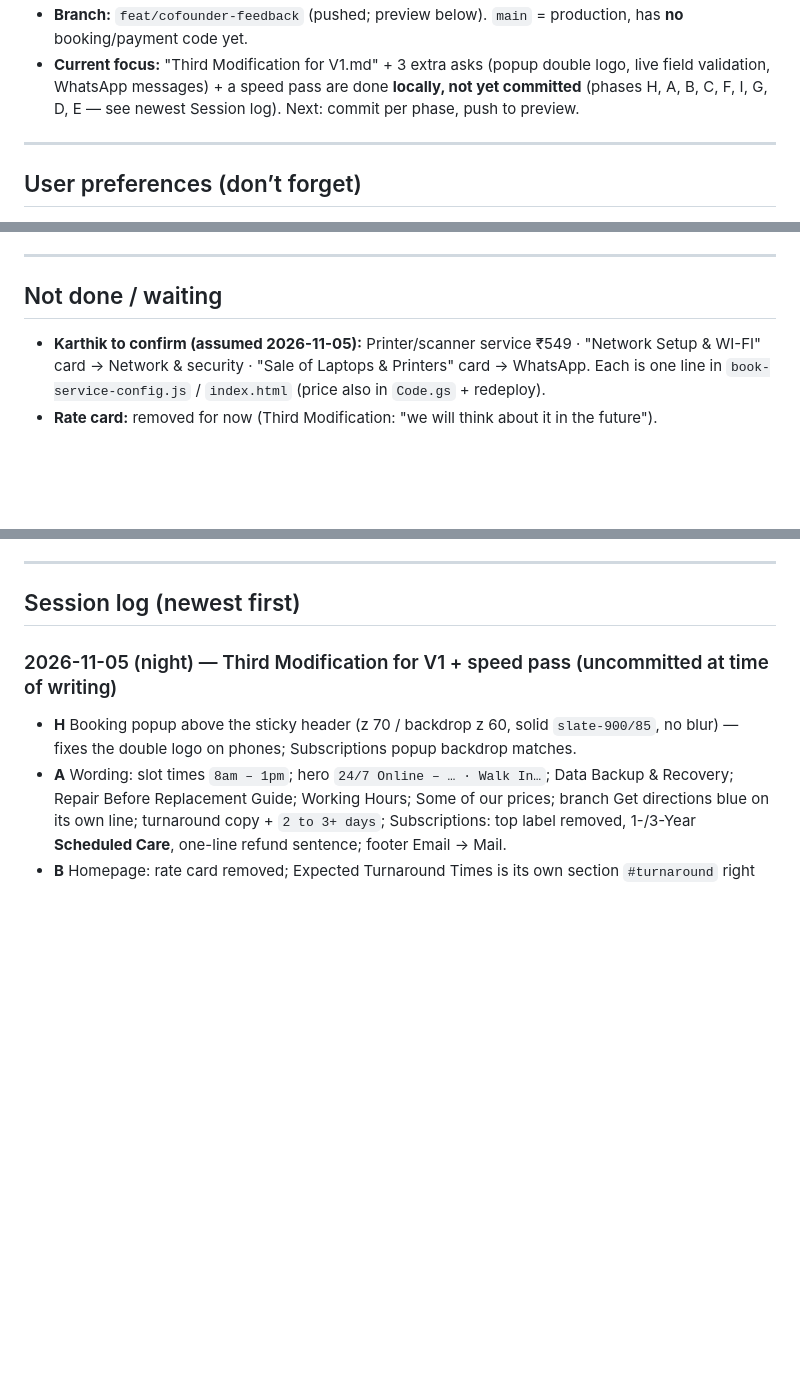
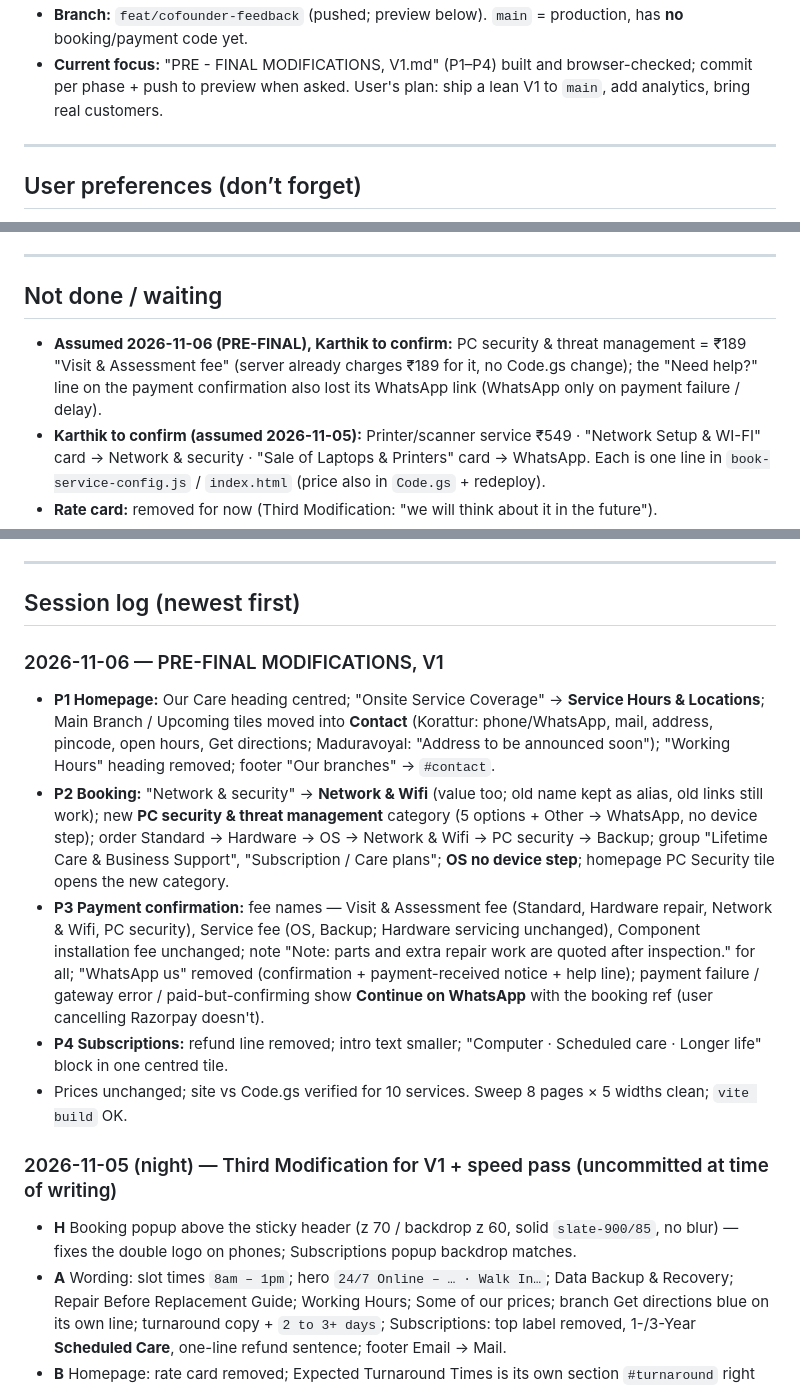
Before and after one commit to developer-harishkt/the-computer-care-company, a Markdown page: docs/dev-handoff.md, 3 parts joined by grey strips. Rendered like a GitHub page; blank space fills up the shorter version.

Commit message:
docs: dev-handoff - PRE-FINAL MODIFICATIONS session log and assumptions
Co-Authored-By: Claude Opus 5.5 <noreply@anthropic.com>

```diff
--- a/docs/dev-handoff.md
+++ b/docs/dev-handoff.md
@@ -12,5 +12,5 @@
 - **Branch:** `feat/cofounder-feedback` (pushed; preview below). `main` = production, has **no** booking/payment code yet.
-- **Current focus:** "Third Modification for V1.md" + 3 extra asks (popup double logo, live field validation, WhatsApp messages) + a speed pass are done **locally, not yet committed** (phases H, A, B, C, F, I, G, D, E — see newest Session log). Next: commit per phase, push to preview.
+- **Current focus:** "PRE - FINAL MODIFICATIONS, V1.md" (P1–P4) built and browser-checked; commit per phase + push to preview when asked. User's plan: ship a lean V1 to `main`, add analytics, bring real customers.
 
 ---
 
@@ -105,6 +105,7 @@ Local: `.env.local` (gitignored); `.env.production` has `VITE_SITE_URL` for loca
 
 ## Not done / waiting
 
+- **Assumed 2026-11-06 (PRE-FINAL), Karthik to confirm:** PC security & threat management = ₹189 "Visit & Assessment fee" (server already charges ₹189 for it, no Code.gs change); the "Need help?" line on the payment confirmation also lost its WhatsApp link (WhatsApp only on payment failure / delay).
 - **Karthik to confirm (assumed 2026-11-05):** Printer/scanner service ₹549 · "Network Setup & WI-FI" card → Network & security · "Sale of Laptops & Printers" card → WhatsApp. Each is one line in `book-service-config.js` / `index.html` (price also in `Code.gs` + redeploy).
 - **Rate card:** removed for now (Third Modification: "we will think about it in the future").
 - **Third Modification answers (Karthik, 2026-11-06):** OS "Other" needs no note (rule removed); button labels: paid doorstep "Proceed to Payment", enquiries "We’re Getting Connected" (also Subscriptions popup), branch "Let’s Book Your Visit"; centred turnaround intro confirmed.
@@ -132,6 +133,14 @@ npm run test:webhook # needs VITE_BOOKINGS_WEBHOOK_URL in env
 ---
 
 ## Session log (newest first)
+
+### 2026-11-06 — PRE-FINAL MODIFICATIONS, V1
+
+- **P1 Homepage:** Our Care heading centred; "Onsite Service Coverage" → **Service Hours & Locations**; Main Branch / Upcoming tiles moved into **Contact** (Korattur: phone/WhatsApp, mail, address, pincode, open hours, Get directions; Maduravoyal: "Address to be announced soon"); "Working Hours" heading removed; footer "Our branches" → `#contact`.
+- **P2 Booking:** "Network & security" → **Network & Wifi** (value too; old name kept as alias, old links still work); new **PC security & threat management** category (5 options + Other → WhatsApp, no device step); order Standard → Hardware → OS → Network & Wifi → PC security → Backup; group "Lifetime Care & Business Support", "Subscription / Care plans"; **OS no device step**; homepage PC Security tile opens the new category.
+- **P3 Payment confirmation:** fee names — Visit & Assessment fee (Standard, Hardware repair, Network & Wifi, PC security), Service fee (OS, Backup; Hardware servicing unchanged), Component installation fee unchanged; note "Note: parts and extra repair work are quoted after inspection." for all; "WhatsApp us" removed (confirmation + payment-received notice + help line); payment failure / gateway error / paid-but-confirming show **Continue on WhatsApp** with the booking ref (user cancelling Razorpay doesn't).
+- **P4 Subscriptions:** refund line removed; intro text smaller; "Computer · Scheduled care · Longer life" block in one centred tile.
+- Prices unchanged; site vs Code.gs verified for 10 services. Sweep 8 pages × 5 widths clean; `vite build` OK.
 
 ### 2026-11-05 (night) — Third Modification for V1 + speed pass (uncommitted at time of writing)
 
```
Also changed, not shown: other parts of docs/dev-handoff.md (+1 -1 lines).
